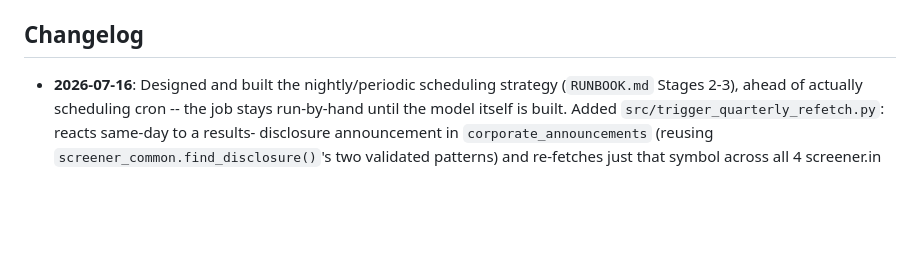
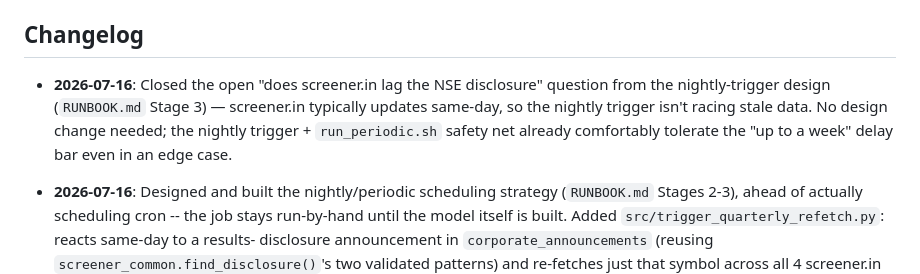
Before and after one commit to akshaymarla/Stock-Predictor-Model, a Markdown page: README.md, the part around the change. Drawn GitHub-style; blank space fills up the shorter version.

```diff
--- a/README.md
+++ b/README.md
@@ -258,6 +258,13 @@ sqlite3 data/nifty_pipeline.db "SELECT * FROM surveillance_flags LIMIT 5;"
   trying if `fetch_surveillance.py`'s plain `requests` session gets blocked.
 
 ## Changelog
+
+- **2026-07-16**: Closed the open "does screener.in lag the NSE
+  disclosure" question from the nightly-trigger design (`RUNBOOK.md`
+  Stage 3) — screener.in typically updates same-day, so the nightly
+  trigger isn't racing stale data. No design change needed; the nightly
+  trigger + `run_periodic.sh` safety net already comfortably tolerate the
+  "up to a week" delay bar even in an edge case.
 
 - **2026-07-16**: Designed and built the nightly/periodic scheduling
   strategy (`RUNBOOK.md` Stages 2-3), ahead of actually scheduling cron --
```
Also changed, not shown: RUNBOOK.md (+9 -8 lines).
